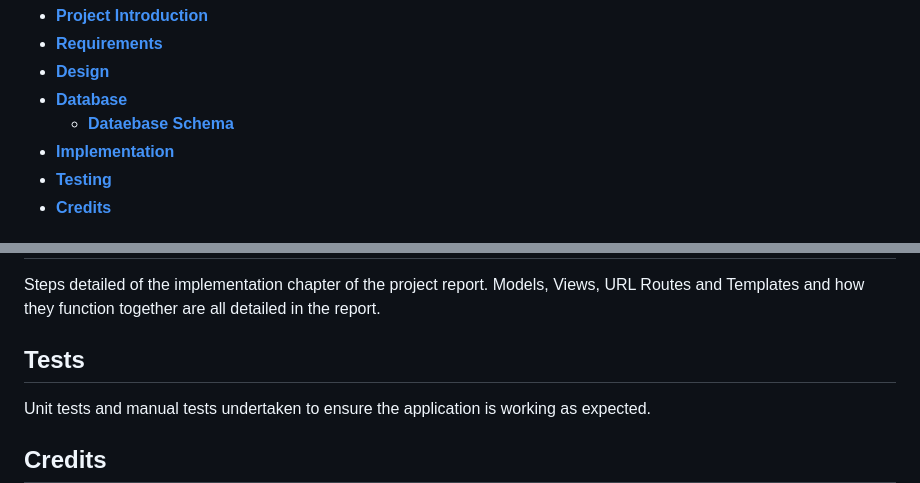
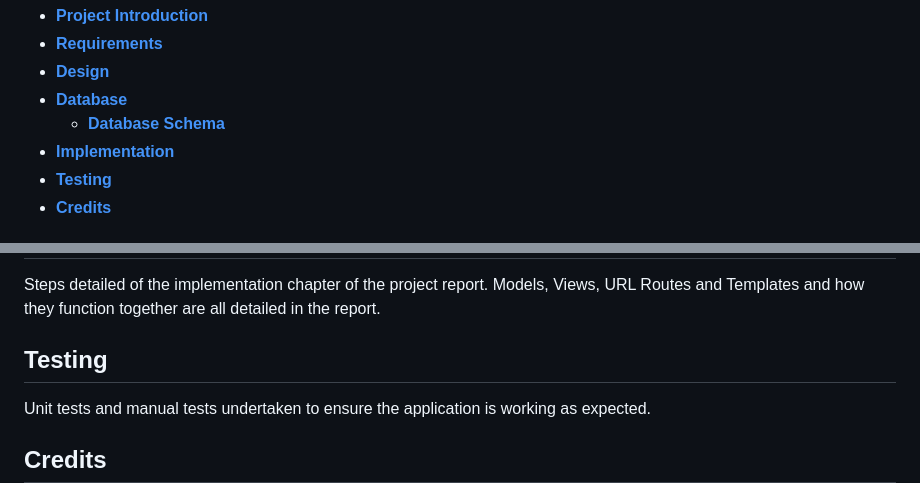
Before and after one commit to NeiloErnesto89/carbonprint, a Markdown page: README.md, 2 parts joined by grey strips. GitHub-like rendering.

Commit message:
updated readme spelling

```diff
--- a/README.md
+++ b/README.md
@@ -35,7 +35,7 @@ It's also important to note that an API secret key will need to be generate from
 - [**Requirements**](#requirements)
 - [**Design**](#design)
 - [**Database**](#database)
-	- [**Dataebase Schema**](#database-schema)
+	- [**Database Schema**](#database-schema)
 - [**Implementation**](#implementation)
 - [**Testing**](#testing)
 - [**Credits**](#credits)
@@ -79,7 +79,7 @@ SQLite is a lightweight, serverless, file-based database engine that doesn't req
 
 Steps detailed of the implementation chapter of the project report. Models, Views, URL Routes and Templates and how they function together are all detailed in the report.
 
-## **Tests**
+## **Testing**
 
 Unit tests and manual tests undertaken to ensure the application is working as expected.
 
```
